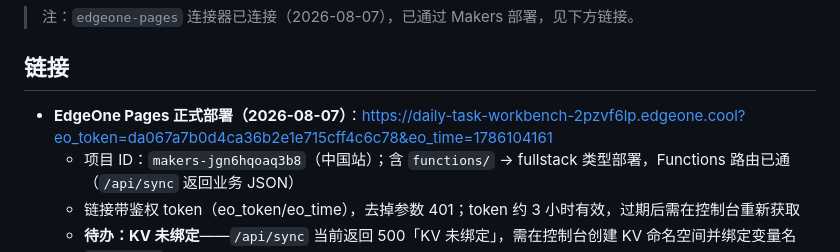
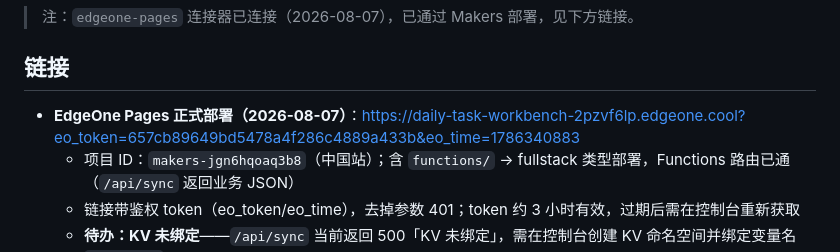
Before and after one commit to Jeas-Code/DailyTask, a Markdown page: overview.md, the part around the change. GitHub-like rendering.

Commit message:
docs: 刷新 EdgeOne Pages 预览链接 token（v5 已上线）

```diff
--- a/overview.md
+++ b/overview.md
@@ -77,7 +77,7 @@
 
 ## 链接
 
-- **EdgeOne Pages 正式部署（2026-08-07）**：https://daily-task-workbench-2pzvf6lp.edgeone.cool?eo_token=da067a7b0d4ca36b2e1e715cff4c6c78&eo_time=1786104161
+- **EdgeOne Pages 正式部署（2026-08-07）**：https://daily-task-workbench-2pzvf6lp.edgeone.cool?eo_token=657cb89649bd5478a4f286c4889a433b&eo_time=1786340883
   - 项目 ID：`makers-jgn6hqoaq3b8`（中国站）；含 `functions/` → fullstack 类型部署，Functions 路由已通（`/api/sync` 返回业务 JSON）
   - 链接带鉴权 token（eo_token/eo_time），去掉参数 401；token 约 3 小时有效，过期后需在控制台重新获取
   - **待办：KV 未绑定**——`/api/sync` 当前返回 500「KV 未绑定」，需在控制台创建 KV 命名空间并绑定变量名 `TASK_SYNC`
```
